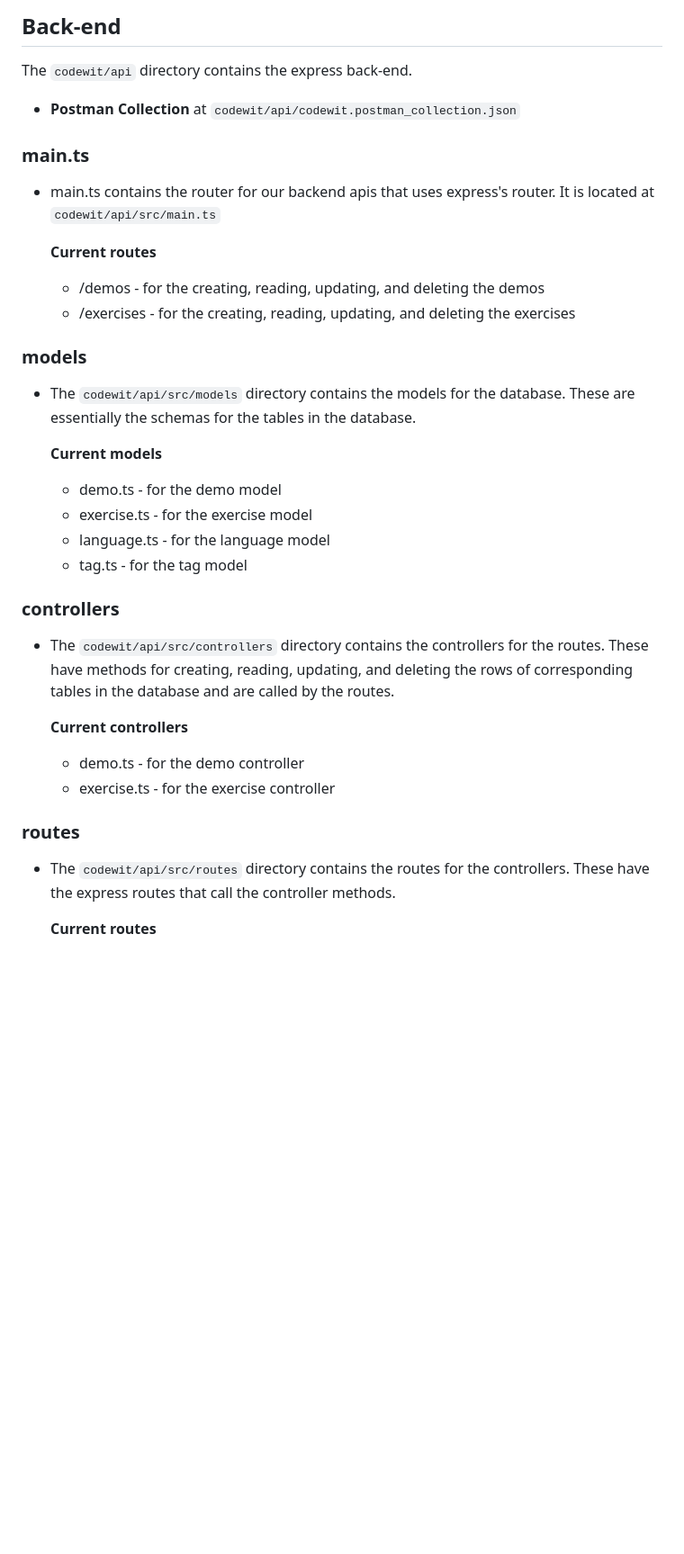
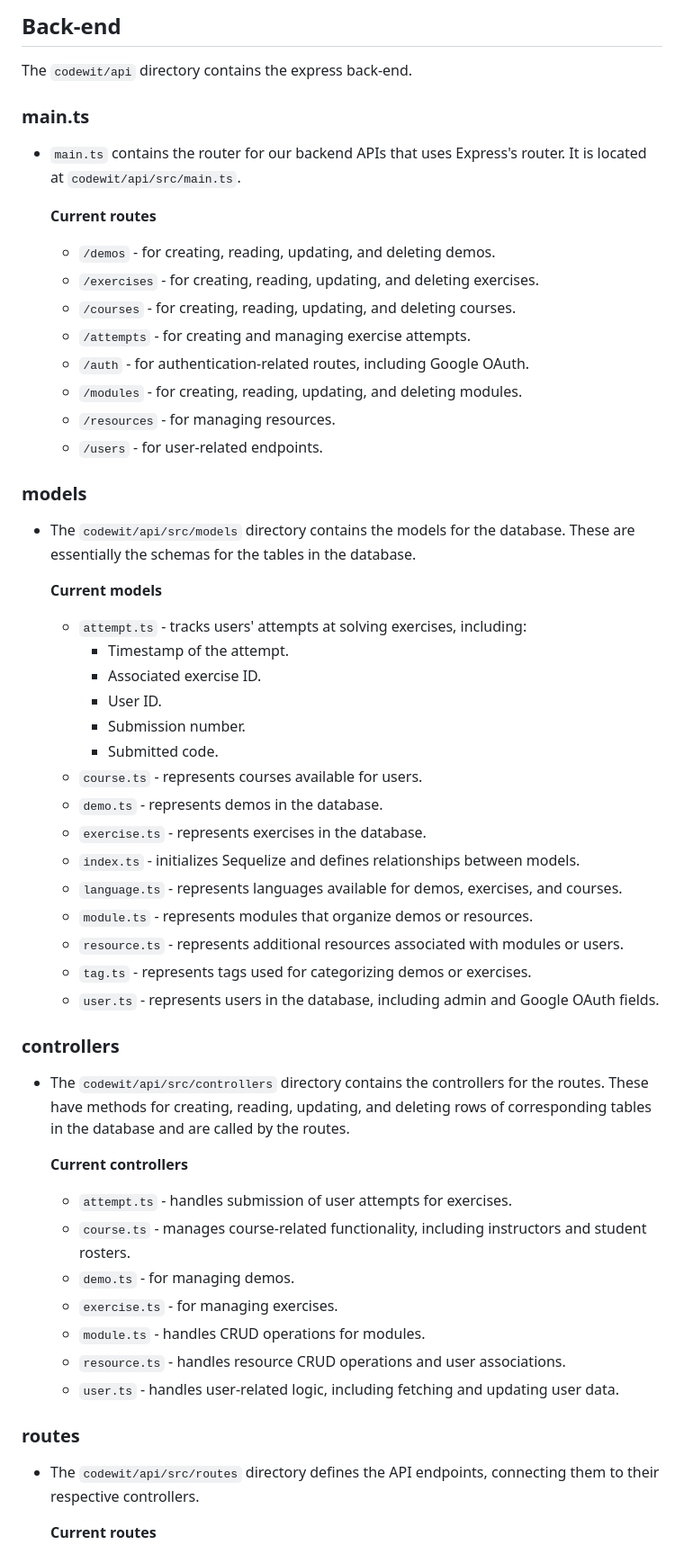
Before and after one commit to codewit-us/codewit.us, a Markdown page: ROADMAP.md, the part around one of its changes. Shown at 90% size. Drawn GitHub-style; blank space fills up the shorter version.

```diff
--- a/ROADMAP.md
+++ b/ROADMAP.md
@@ -73,16 +73,20 @@ The `codewit/client` directory contains the react app that drives the front-end.
 
 The `codewit/api` directory contains the express back-end.
 
-- **Postman Collection** at `codewit/api/codewit.postman_collection.json`
-
 ### main.ts
 
-- main.ts contains the router for our backend apis that uses express's router. It is located at `codewit/api/src/main.ts`
+- `main.ts` contains the router for our backend APIs that uses Express's router. It is located at `codewit/api/src/main.ts`.
 
   **Current routes**
 
-  - /demos - for the creating, reading, updating, and deleting the demos
-  - /exercises - for the creating, reading, updating, and deleting the exercises
+  - `/demos` - for creating, reading, updating, and deleting demos.
+  - `/exercises` - for creating, reading, updating, and deleting exercises.
+  - `/courses` - for creating, reading, updating, and deleting courses.
+  - `/attempts` - for creating and managing exercise attempts.
+  - `/auth` - for authentication-related routes, including Google OAuth.
+  - `/modules` - for creating, reading, updating, and deleting modules.
+  - `/resources` - for managing resources.
+  - `/users` - for user-related endpoints.
 
 ### models
 
@@ -90,23 +94,39 @@ The `codewit/api` directory contains the express back-end.
 
   **Current models**
 
-  - demo.ts - for the demo model
-  - exercise.ts - for the exercise model
-  - language.ts - for the language model
-  - tag.ts - for the tag model
+  - `attempt.ts` - tracks users' attempts at solving exercises, including:
+    - Timestamp of the attempt.
+    - Associated exercise ID.
+    - User ID.
+    - Submission number.
+    - Submitted code.
+  - `course.ts` - represents courses available for users.
+  - `demo.ts` - represents demos in the database.
+  - `exercise.ts` - represents exercises in the database.
+  - `index.ts` - initializes Sequelize and defines relationships between models.
+  - `language.ts` - represents languages available for demos, exercises, and courses.
+  - `module.ts` - represents modules that organize demos or resources.
+  - `resource.ts` - represents additional resources associated with modules or users.
+  - `tag.ts` - represents tags used for categorizing demos or exercises.
+  - `user.ts` - represents users in the database, including admin and Google OAuth fields.
 
 ### controllers
 
-- The `codewit/api/src/controllers` directory contains the controllers for the routes. These have methods for creating, reading, updating, and deleting the rows of corresponding tables in the database and are called by the routes.
+- The `codewit/api/src/controllers` directory contains the controllers for the routes. These have methods for creating, reading, updating, and deleting rows of corresponding tables in the database and are called by the routes.
 
   **Current controllers**
 
-  - demo.ts - for the demo controller
-  - exercise.ts - for the exercise controller
+  - `attempt.ts` - handles submission of user attempts for exercises.
+  - `course.ts` - manages course-related functionality, including instructors and student rosters.
+  - `demo.ts` - for managing demos.
+  - `exercise.ts` - for managing exercises.
+  - `module.ts` - handles CRUD operations for modules.
+  - `resource.ts` - handles resource CRUD operations and user associations.
+  - `user.ts` - handles user-related logic, including fetching and updating user data.
 
 ### routes
 
-- The `codewit/api/src/routes` directory contains the routes for the controllers. These have the express routes that call the controller methods.
+- The `codewit/api/src/routes` directory defines the API endpoints, connecting them to their respective controllers.
 
   **Current routes**
 
```
Also changed, not shown: other parts of ROADMAP.md (+61 -5 lines).
